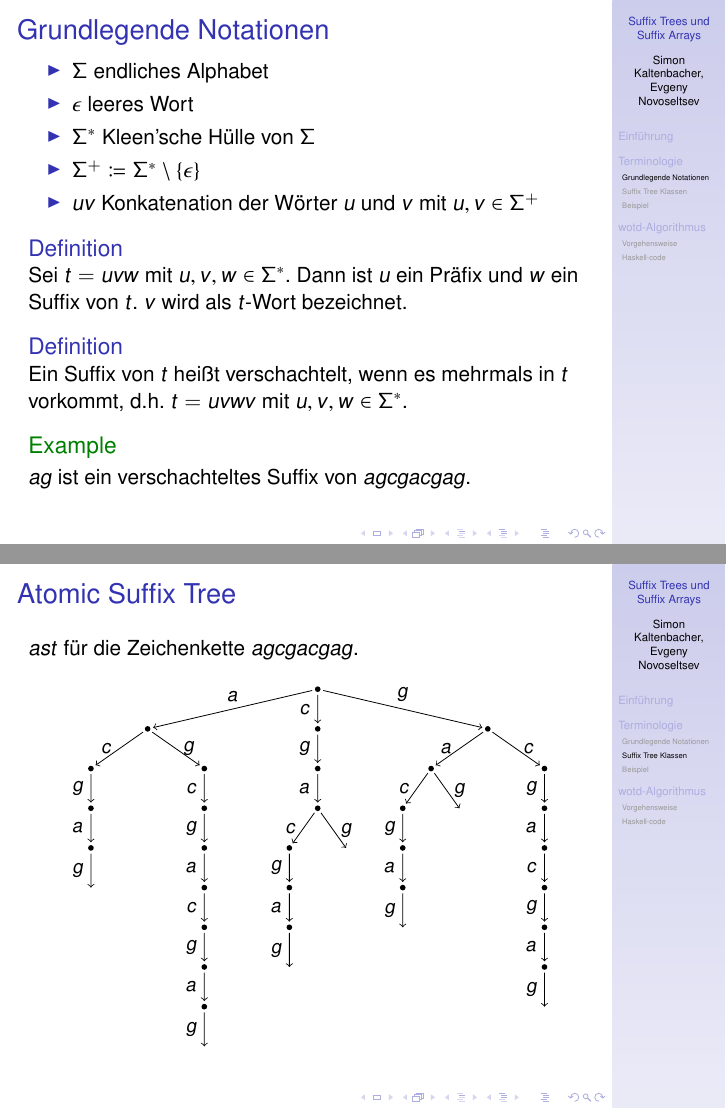
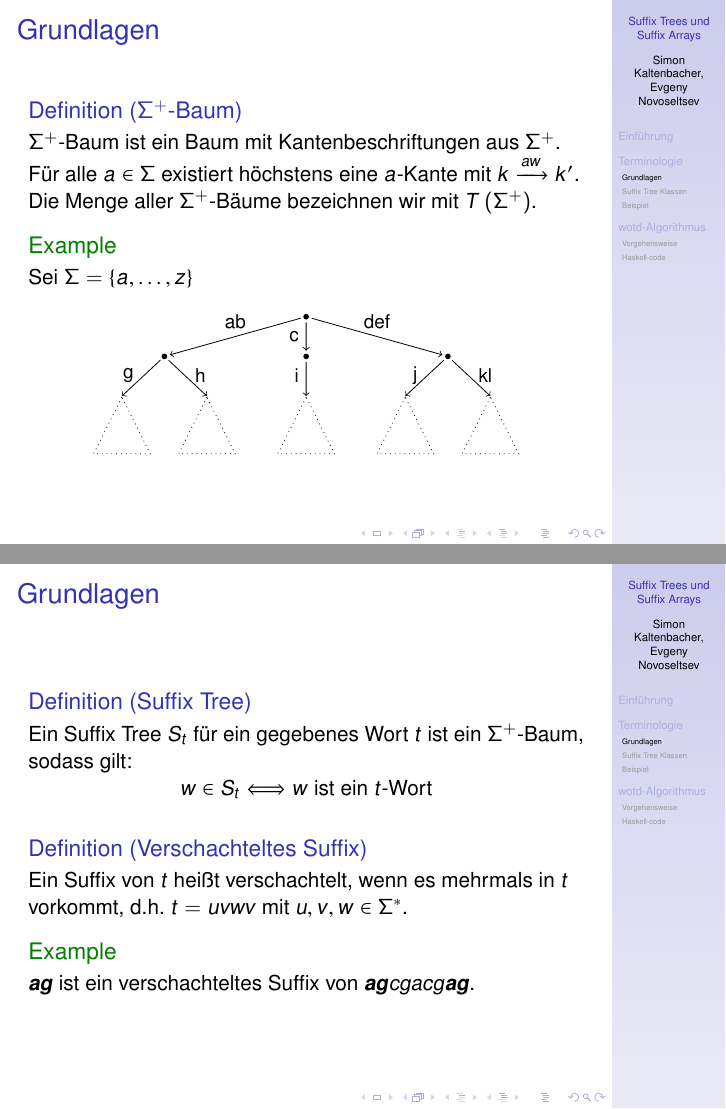
Before and after one commit to Nurgissa/Efficient-Functional-Datastructures, LaTeX slides (presentation/Presentation.tex): pages 3 and 4 of 15 before the commit and pages 4 and 5 of 17 after it, joined at a grey line. Compiled offline with pdfLaTeX.

Commit message:
content added to chapter Terminologie.

```diff
--- a/presentation/Presentation.tex
+++ b/presentation/Presentation.tex
@@ -91,13 +91,12 @@
 %------------------------------------------------------------------
 
 %------------------------------------------------------------------
-\subsection{Grundlegende Notationen}
+\subsection{Grundlagen}
 %------------------------------------------------------------------
 
-%--Folie: Grundlegende Notationen----------------------------------
+%--Folie: Grundlagen-----------------------------------------------
 \begin{frame}
-    \frametitle{Grundlegende Notationen}
-    \vspace{-4mm}
+\frametitle{Grundlagen}
 \begin{itemize}
     \item $\Sigma$ endliches Alphabet
     \item $\epsilon$ leeres Wort
@@ -106,13 +110,86 @@
     \item $uv$ Konkatenation der Wörter $u$ und $v$ mit $u, v \in \Sigma^+$
 \end{itemize}
-    \begin{definition}
+\begin{definition}[Präfix, Suffix, $t$-Wort]
     Sei $t = uvw$ mit $u, v, w \in \Sigma^*$. Dann ist $u$ ein Präfix und $w$ ein Suffix von $t$. $v$ wird als $t$-Wort bezeichnet.
 \end{definition}
-    \begin{definition}
+\end{frame}
+%--Folie-----------------------------------------------------------
+
+%--Folie: Grundlagen-----------------------------------------------
+\begin{frame}
+\frametitle{Grundlagen}
+\begin{definition}[$\Sigma^+$-Baum]
+    $\Sigma^+$-Baum ist ein Baum mit Kantenbeschriftungen aus $\Sigma^+$. Für alle $a \in \Sigma$ existiert höchstens eine $a$-Kante mit $k \xrightarrow{aw} k'$. Die Menge aller $\Sigma^+$-Bäume bezeichnen wir mit $T\:(\Sigma^+)$.
+\end{definition}
+\begin{example}
+Sei $\Sigma = \left\{a, \dots, z\right\}$
+\begin{figure}
+\begin{tikzpicture}[
+    font = \small,
+    level 1/.style = {level distance = 7mm, sibling distance = 25mm},
+    level 2/.style = {level distance = 7mm, sibling distance = 15mm},
+    level 3/.style = {level distance = 7mm, sibling distance = 10mm},
+    edge from parent/.style = {->, draw}
+]
+    \node[branch]{}
+    child {
+        node[branch]{}
+        child[child anchor = north] {
+            node[subtree]{}
+            edge from parent
+            node[left, yshift = 0.5mm]{g}
+        }
+        child[child anchor = north] {
+            node[subtree]{}
+            edge from parent
+            node[right, yshift = 0.5mm]{h}
+        }
+        edge from parent
+        node[above]{ab}
+    }
+    child {
+        node[branch]{}
+        child[child anchor = north] {
+            node[subtree]{}
+            edge from parent
+            node[left, yshift = 0.5mm]{i}
+        }
+        edge from parent
+        node[left]{c}
+    }
+    child {
+        node[branch]{}
+        child[child anchor = north] {
+            node[subtree]{}
+            edge from parent
+            node[left, yshift = 0.5mm]{j}
+        }
+        child[child anchor = north] {
+            node[subtree]{}
+            edge from parent
+            node[right, yshift = 0.5mm]{kl}
+        }
+        edge from parent
+        node[above]{def}
+    };
+\end{tikzpicture}
+\end{figure}
+\end{example}
+\end{frame}
+%--Folie-----------------------------------------------------------
+
+%--Folie: Grundlagen-----------------------------------------------
+\begin{frame}
+\frametitle{Grundlagen}
+\begin{definition}[Suffix Tree]
+    Ein Suffix Tree $S_t$ für ein gegebenes Wort $t$ ist ein $\Sigma^+$-Baum, sodass gilt:
+    $$w \in S_t  \Longleftrightarrow w \text{ ist ein }t\text{-Wort}$$
+\end{definition}
+\begin{definition}[Verschachteltes Suffix]
     Ein Suffix von $t$ heißt verschachtelt, wenn es mehrmals in $t$ vorkommt, d.h. $t = uvwv$ mit $u, v, w \in \Sigma^*$.
 \end{definition}
 \begin{example}
-        $ag$ ist ein verschachteltes Suffix von $agcgacgag$.
+    $\boldsymbol{ag}$ ist ein verschachteltes Suffix von $\boldsymbol{ag}cgacg\boldsymbol{ag}$.
 \end{example}
 \end{frame}
 %--Folie-----------------------------------------------------------
```
Also changed, not shown: presentation/Presentation.tex (5 more changed lines). Lines whose indentation alone changed are shown as unchanged.
